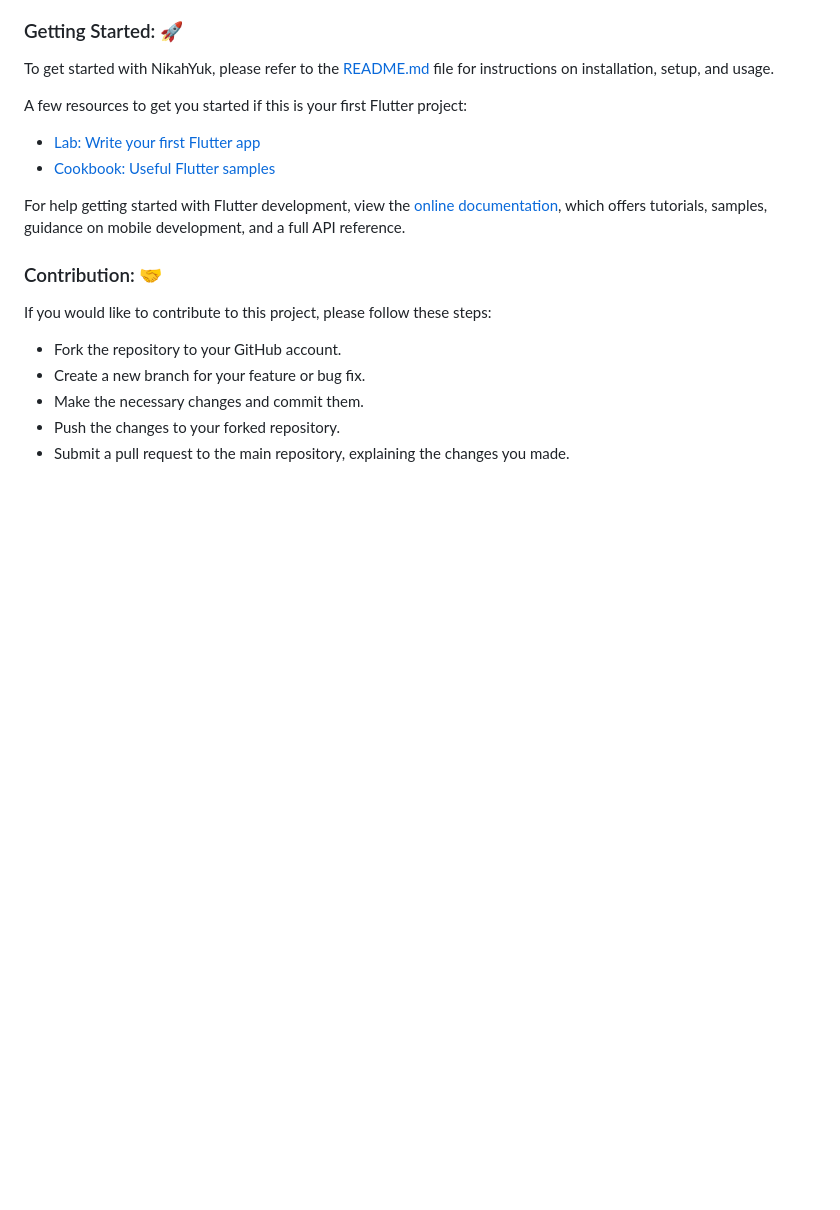
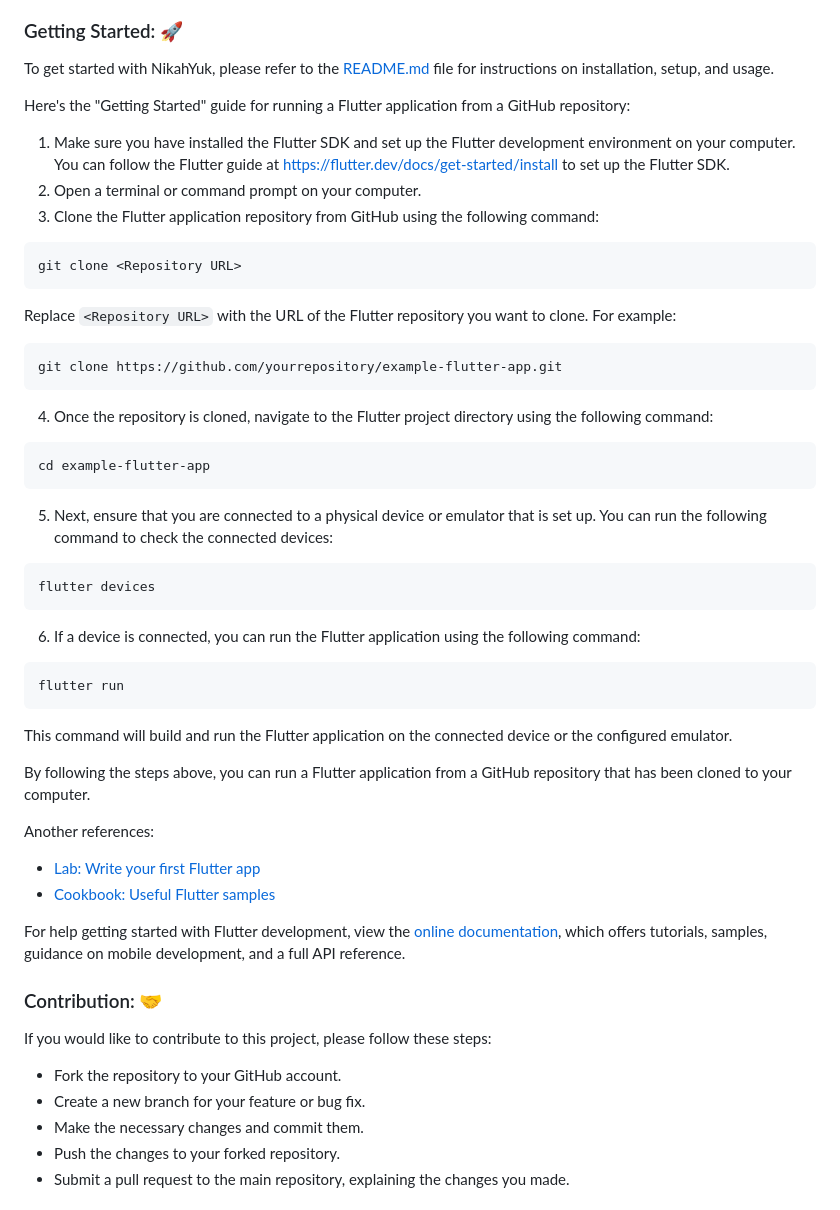
Before and after one commit to DavidChn05/nikahyuk-mobileapp, a Markdown page: README.md, the part around the change. GitHub-like rendering; blank space fills up the shorter version.

````diff
--- a/README.md
+++ b/README.md
@@ -18,8 +18,35 @@ NikahYuk is an innovative mobile application designed to assist Indonesian coupl
 
 To get started with NikahYuk, please refer to the [README.md](https://github.com/DavidChn05/nikahyuk-mobileapp/blob/master/README.md) file for instructions on installation, setup, and usage.
 
-A few resources to get you started if this is your first Flutter project:
+Here's the "Getting Started" guide for running a Flutter application from a GitHub repository:
 
+1. Make sure you have installed the Flutter SDK and set up the Flutter development environment on your computer. You can follow the Flutter guide at [https://flutter.dev/docs/get-started/install](https://flutter.dev/docs/get-started/install) to set up the Flutter SDK.
+2. Open a terminal or command prompt on your computer.
+3. Clone the Flutter application repository from GitHub using the following command:
+```
+git clone <Repository URL>
+```
+Replace `<Repository URL>` with the URL of the Flutter repository you want to clone. For example:
+```
+git clone https://github.com/yourrepository/example-flutter-app.git
+```
+4. Once the repository is cloned, navigate to the Flutter project directory using the following command:
+```
+cd example-flutter-app
+```
+5. Next, ensure that you are connected to a physical device or emulator that is set up. You can run the following command to check the connected devices:
+```
+flutter devices
+```
+6. If a device is connected, you can run the Flutter application using the following command:
+```
+flutter run
+```
+This command will build and run the Flutter application on the connected device or the configured emulator.
+
+By following the steps above, you can run a Flutter application from a GitHub repository that has been cloned to your computer.
+
+Another references:
 - [Lab: Write your first Flutter app](https://docs.flutter.dev/get-started/codelab)
 - [Cookbook: Useful Flutter samples](https://docs.flutter.dev/cookbook)
 
````
